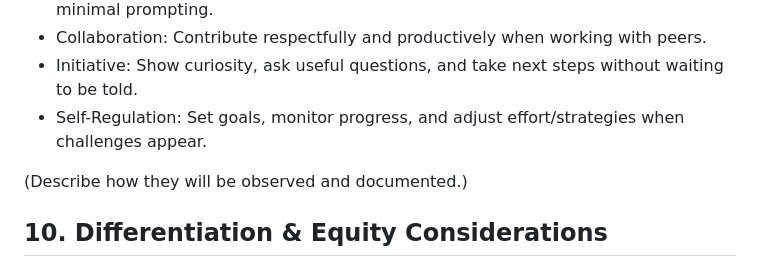
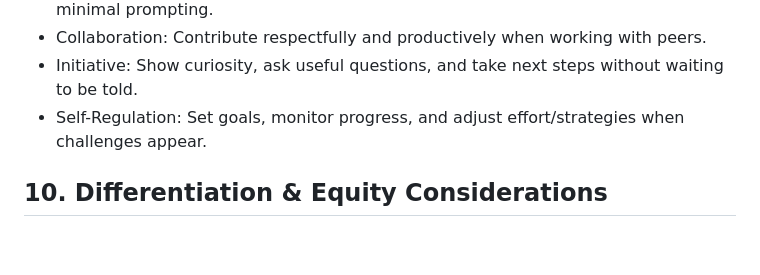
Before and after one commit to pbeens/ICD2O-OSC-2026-Project-Plan-Team-2, a Markdown page: resources/Project Plan Template.md, the part around the change. Rendered like a GitHub page; blank space fills up the shorter version.

```diff
--- a/resources/Project Plan Template.md
+++ b/resources/Project Plan Template.md
@@ -108,8 +108,6 @@ TBD
 * Initiative: Show curiosity, ask useful questions, and take next steps without waiting to be told.
 * Self-Regulation: Set goals, monitor progress, and adjust effort/strategies when challenges appear.
 
-(Describe how they will be observed and documented.)
-
 ## 10\. Differentiation & Equity Considerations
 
 ### Accommodations (IEP/ELL):
```
